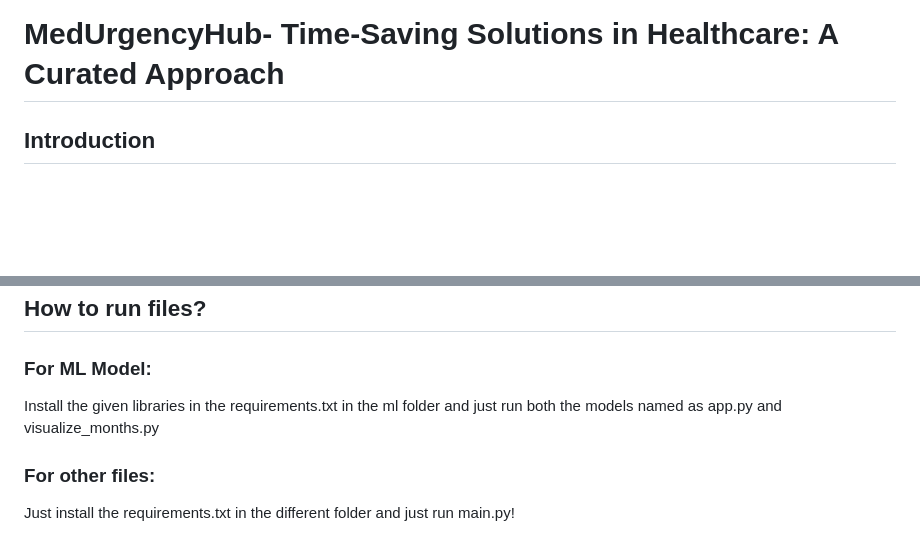
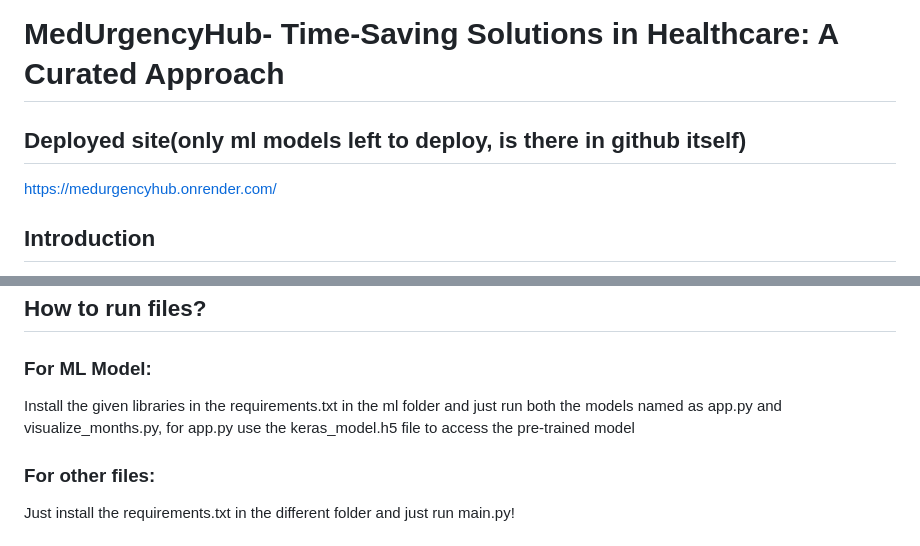
Before and after one commit to Tanmaycode1/MedUrgencyHub, a Markdown page: README.md, 2 parts joined by grey strips. GitHub-like rendering; blank space fills up the shorter version.

```diff
--- a/README.md
+++ b/README.md
@@ -1,4 +1,7 @@
 # MedUrgencyHub- Time-Saving Solutions in Healthcare: A Curated Approach
+
+## Deployed site(only ml models left to deploy, is there in github itself)
+https://medurgencyhub.onrender.com/
 
 ## Introduction
 
@@ -54,7 +57,7 @@ In the ever-evolving healthcare landscape, time is of the essence. Our curated s
 ## How to run files?
 
 ### For ML Model:
-Install the given libraries in the requirements.txt in the ml folder and just run both the models named as app.py and visualize_months.py
+Install the given libraries in the requirements.txt in the ml folder and just run both the models named as app.py and visualize_months.py, for app.py use the keras_model.h5 file to access the pre-trained model
 
 ### For other files:
 Just install the requirements.txt in the different folder and just run main.py!
```
